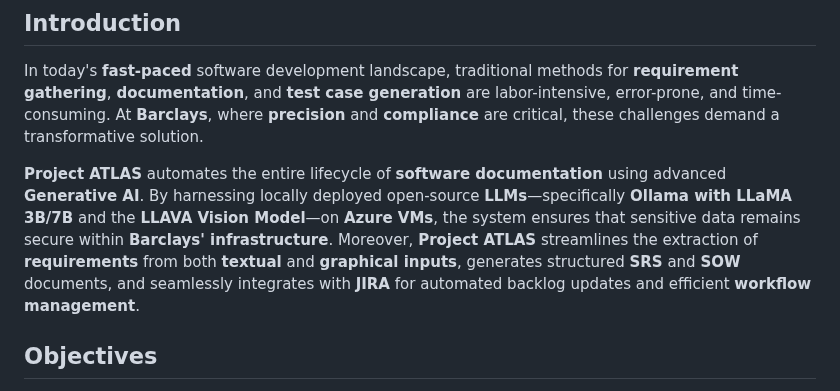
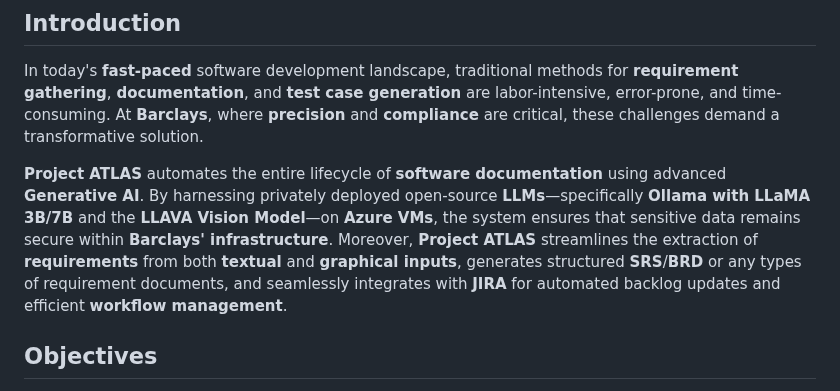
Before and after one commit to Suraj-Chavan1/Project-Atlas, a Markdown page: README.md, the part around the change. Rendered like a GitHub page.

```diff
--- a/README.md
+++ b/README.md
@@ -8,8 +8,7 @@
 
 In today's **fast-paced** software development landscape, traditional methods for **requirement gathering**, **documentation**, and **test case generation** are labor-intensive, error-prone, and time-consuming. At **Barclays**, where **precision** and **compliance** are critical, these challenges demand a transformative solution.
 
-**Project ATLAS** automates the entire lifecycle of **software documentation** using advanced **Generative AI**. By harnessing locally deployed open-source **LLMs**—specifically **Ollama with LLaMA 3B/7B** and the **LLAVA Vision Model**—on **Azure VMs**, the system ensures that sensitive data remains secure within **Barclays' infrastructure**. Moreover, **Project ATLAS** streamlines the extraction of **requirements** from both **textual** and **graphical inputs**, generates structured **SRS** and **SOW** documents, and seamlessly integrates with **JIRA** for automated backlog updates and efficient **workflow management**.
-
+**Project ATLAS** automates the entire lifecycle of **software documentation** using advanced **Generative AI**. By harnessing privately deployed open-source **LLMs**—specifically **Ollama with LLaMA 3B/7B** and the **LLAVA Vision Model**—on **Azure VMs**, the system ensures that sensitive data remains secure within **Barclays' infrastructure**. Moreover, **Project ATLAS** streamlines the extraction of **requirements** from both **textual** and **graphical inputs**, generates structured **SRS**/**BRD** or any types of requirement documents, and seamlessly integrates with **JIRA** for automated backlog updates and efficient **workflow management**.
 
 
 ## Objectives
```
